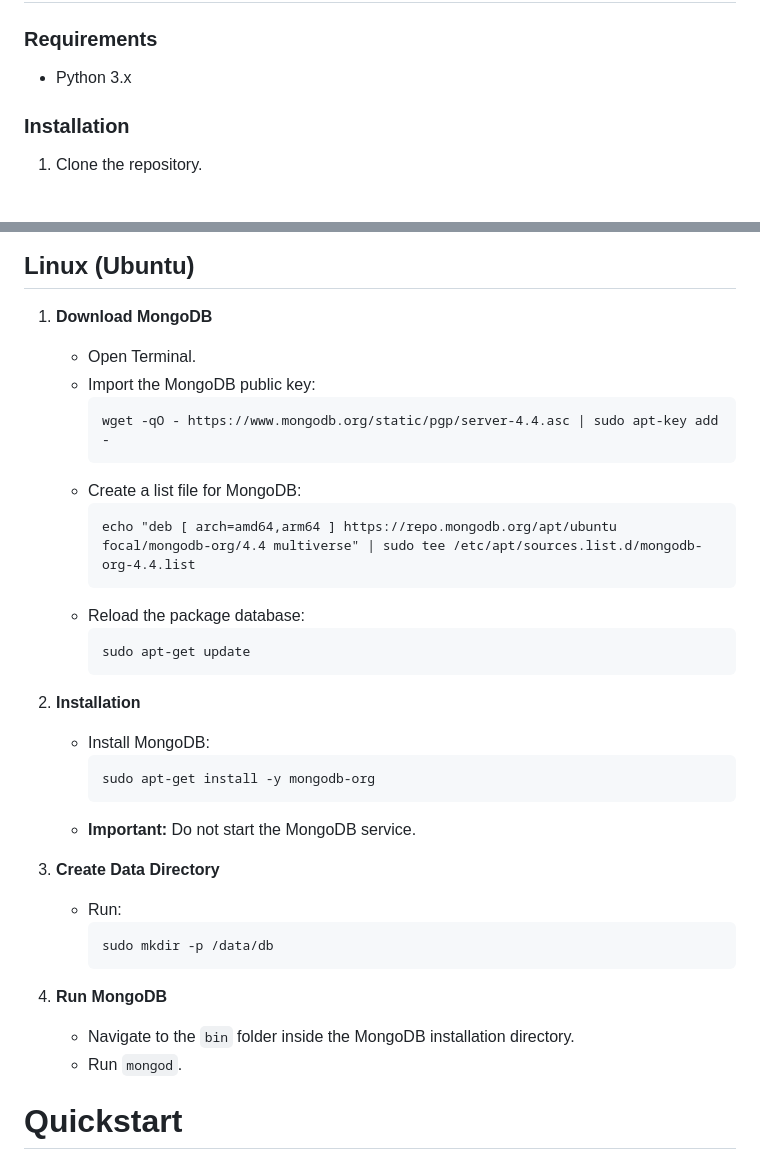
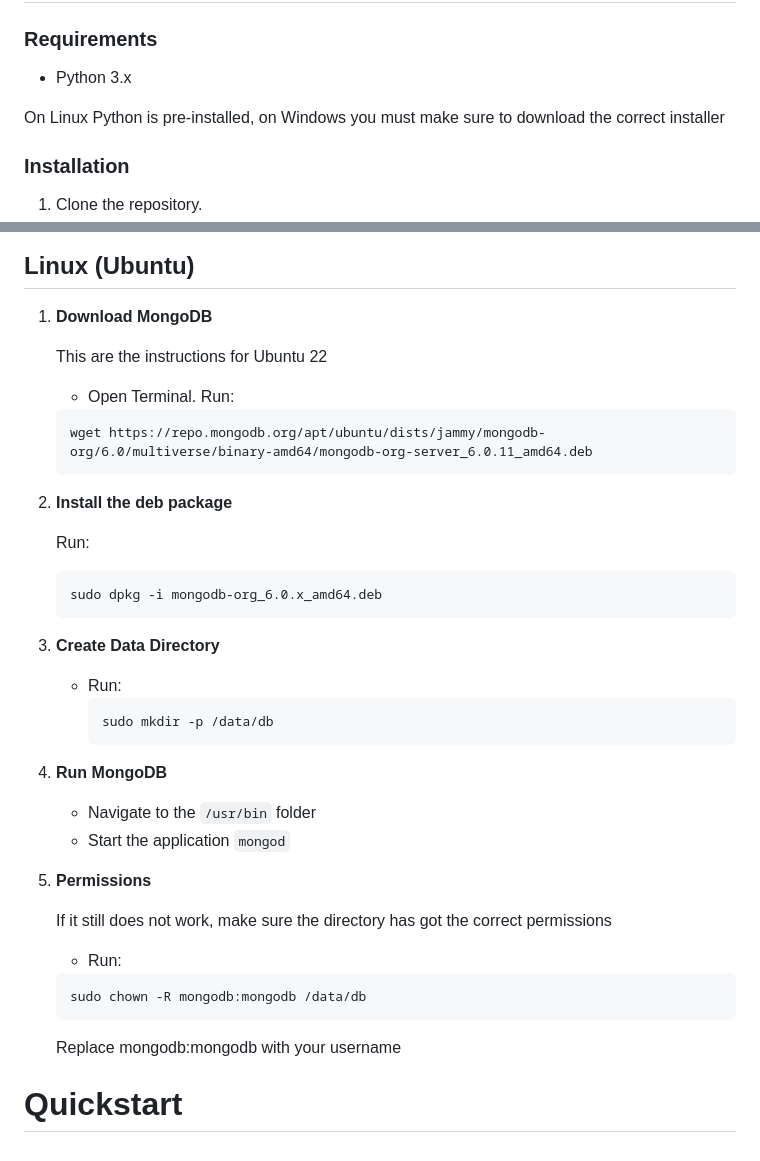
Before and after one commit to asciibox/eightiesbox, a Markdown page: README.md, 2 parts joined by grey strips. GitHub-like rendering; blank space fills up the shorter version.

Commit message:
Updated install instructions for MongoDB Linux

````diff
--- a/README.md
+++ b/README.md
@@ -59,6 +59,8 @@ The `SessionData` class contains fields for managing session-specific actions. M
 ### Requirements
 
 - Python 3.x
+
+On Linux Python is pre-installed, on Windows you must make sure to download the correct installer
 
 ### Installation
 
@@ -125,27 +127,22 @@ pip install ochre flask pymongo flask_socketio bcrypt
 
 1. **Download MongoDB**
 
+   This are the instructions for Ubuntu 22
+
    - Open Terminal.
-   - Import the MongoDB public key:
-     ```
-     wget -qO - https://www.mongodb.org/static/pgp/server-4.4.asc | sudo apt-key add -
-     ```
-   - Create a list file for MongoDB:
-     ```
-     echo "deb [ arch=amd64,arm64 ] https://repo.mongodb.org/apt/ubuntu focal/mongodb-org/4.4 multiverse" | sudo tee /etc/apt/sources.list.d/mongodb-org-4.4.list
-     ```
-   - Reload the package database:
-     ```
-     sudo apt-get update
-     ```
+   Run:
+   ```
+   wget https://repo.mongodb.org/apt/ubuntu/dists/jammy/mongodb-org/6.0/multiverse/binary-amd64/mongodb-org-server_6.0.11_amd64.deb
+   ```
 
-2. **Installation**
+2. **Install the deb package**
 
-   - Install MongoDB:
-     ```
-     sudo apt-get install -y mongodb-org
-     ```
-   - **Important:** Do not start the MongoDB service.
+
+   Run:
+   ```
+   sudo dpkg -i mongodb-org_6.0.x_amd64.deb
+   ```
+
 
 3. **Create Data Directory**
 
@@ -153,10 +150,20 @@ pip install ochre flask pymongo flask_socketio bcrypt
      ```
      sudo mkdir -p /data/db
      ```
+4. **Run MongoDB**
+   - Navigate to the `/usr/bin` folder
+   - Start the application `mongod`
 
-4. **Run MongoDB**
-   - Navigate to the `bin` folder inside the MongoDB installation directory.
-   - Run `mongod`.
+5. **Permissions**
+
+   If it still does not work, make sure the directory has got the correct permissions
+   - Run:
+   ```
+   sudo chown -R mongodb:mongodb /data/db
+   ```
+
+   Replace mongodb:mongodb with your username
+
 
 # Quickstart
 
````
